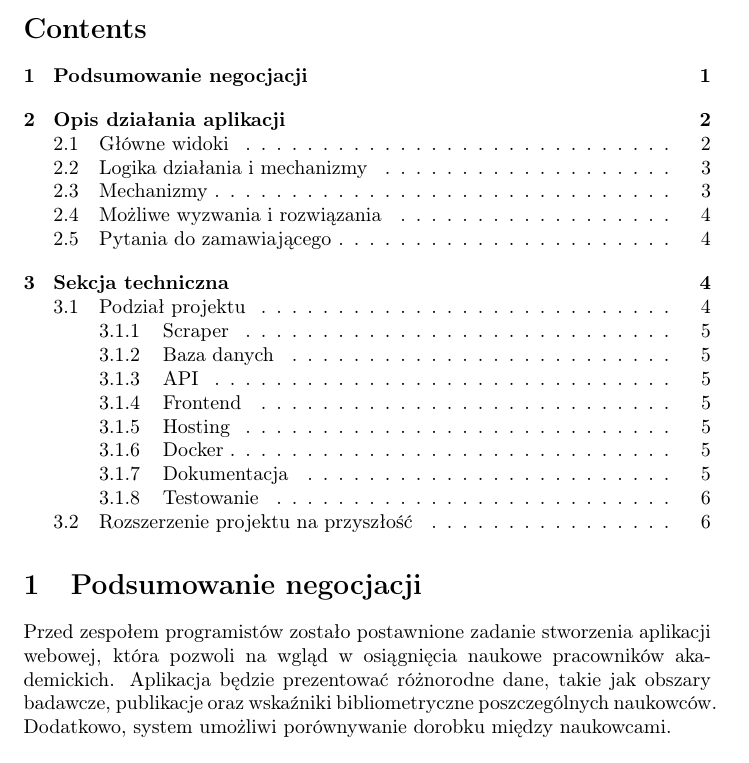
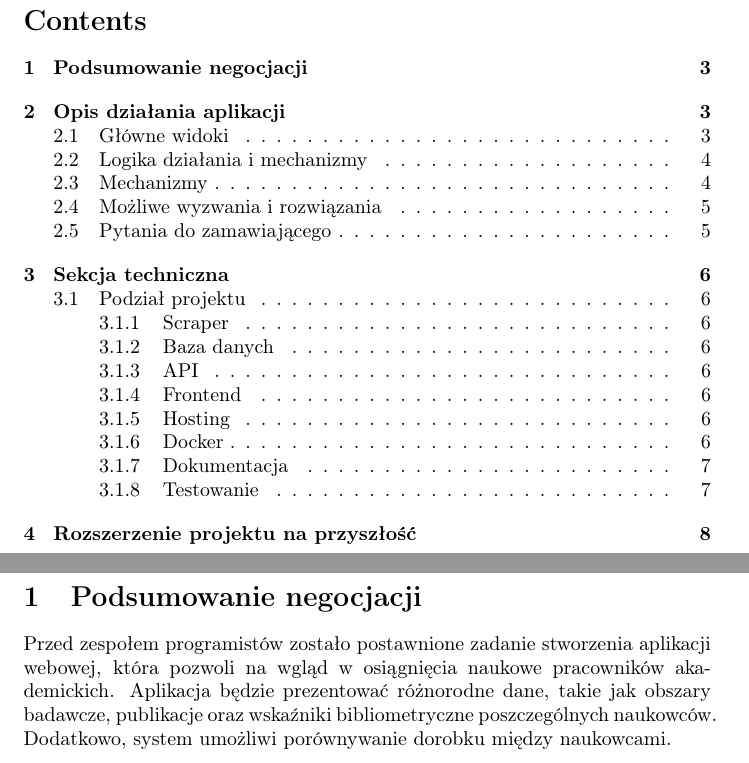
Before and after one commit to NaviteLogger/Software-engineering, a LaTeX document (raport.tex): part of page 1 of 6 before the commit and two parts of pages 2 and 3 of 8 after it, the two joined at a grey line, cut so that both start at the same text. The pictures show the PDF file raport.pdf that the author committed with the source.

Commit message:
Added new page tags

```diff
--- a/raport.tex
+++ b/raport.tex
@@ -76,7 +77,7 @@ Aplikacja zostanie podzielona na widoki oraz mechanizmy, które będą realizowa
   \item Który wskaźnik bibliometryczny jest najważniejszy dla użytkownika?
   \item Jak często baza danych powinna być aktualizowana?
 \end{enumerate}
-
+\newpage
 \section{Sekcja techniczna}
 \subsection{Podział projektu}
 Na podstawie wymagań projektowych podzielono projekt na poniższe komponenty:
@@ -127,8 +128,8 @@ Na podstawie wymagań projektowych podzielono projekt na poniższe komponenty:
   \item \textbf{Testowanie frontendu} - Testy integracyjne.
   \item \textbf{Testowanie scrapera} - Sposób testowania będzie ustalony później.
 \end{itemize}
-
-\subsection{Rozszerzenie projektu na przyszłość}
+\newpage
+\section{Rozszerzenie projektu na przyszłość}
 \begin{itemize}
   \item \textbf{Kolejne platformy} - Możliwe jest rozszerzenie projektu o dodatkowe platformy, z których można pobierać dane o pracownikach naukowych.
 \end{itemize}
```
Also changed, not shown: raport.pdf, raport.tex (5 more changed lines), 6 other files.
